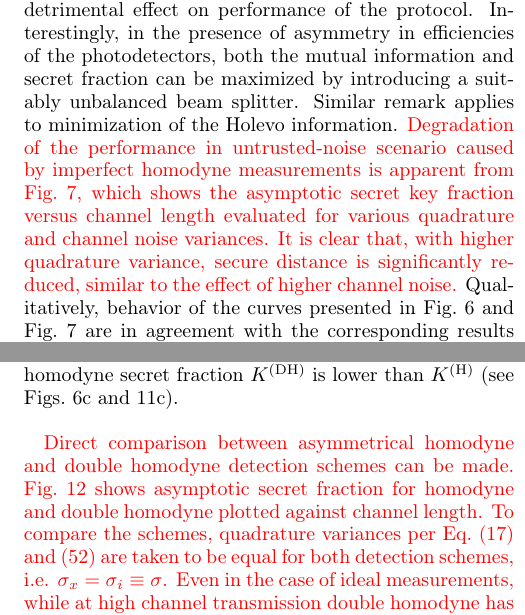
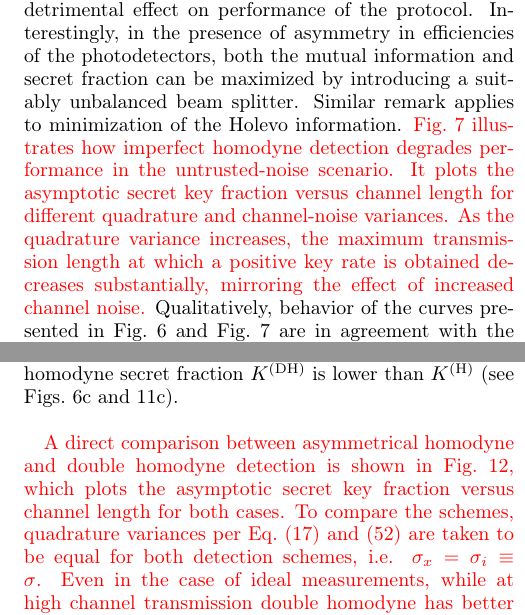
Before and after one commit to DeadCow-pixel/LO_approximation, a LaTeX paper (preprint.tex): two parts of the columns of pages 12 and 14 of 22, joined at a grey line, cut so that both start at the same text. Compiled offline with pdfLaTeX.

Commit message:
bit/symbols

```diff
--- a/preprint.tex
+++ b/preprint.tex
@@ -2148,7 +2148,7 @@ both the mutual information and secret
 fraction can be maximized by introducing
 a suitably unbalanced beam splitter.
 Similar remark applies to minimization of the Holevo information.
-\textcolor{red}{Degradation of the performance in untrusted-noise scenario caused by imperfect homodyne measurements is apparent from Fig.~\ref{fig:K-homodyne}, which shows the asymptotic secret key fraction versus channel length evaluated for various quadrature and channel noise variances. It is clear that, with higher quadrature variance, secure distance is significantly reduced, similar to the effect of higher channel noise.}
+\textcolor{red}{Fig.~\ref{fig:K-homodyne} illustrates how imperfect homodyne detection degrades performance in the untrusted-noise scenario. It plots the asymptotic secret key fraction versus channel length for different quadrature and channel-noise variances. As the quadrature variance increases, the maximum transmission length at which a positive key rate is obtained decreases substantially, mirroring the effect of increased channel noise.}
 Qualitatively, behavior of the curves presented
 in Fig.~\ref{fig:homodyne-all} and Fig.~\ref{fig:K-homodyne} are in agreement with
 the corresponding results reported in Ref.~\cite{ruiz2023effects}
@@ -2338,7 +2337,8 @@ is lower than $K^{(\ind{H})}$
       \label{fig:K-comparison}
       \end{figure}
 
-\textcolor{red}{Direct comparison between asymmetrical homodyne and double homodyne detection schemes can be made. Fig.~\ref{fig:K-comparison} shows asymptotic secret fraction for homodyne and double homodyne plotted against channel length. To compare the schemes, quadrature variances per Eq.~\eqref{eq:sigma-x} and \eqref{eq:sigm-i} are taken to be equal for both detection schemes,  i.e. $\sigma_x=\sigma_i\equiv\sigma$. Even in the case of ideal measurements, while at high channel transmission double homodyne has better asymptotic secret fraction, since it is more sensitive to the channel noise, its performance is worse, regardless of higher mutual information. As asymmetry increases, double homodyne underperforms homodyne even at high transmission. Since the reduction in maximal channel is also stronger in double homodyne detection, asymmetrical homodyne scheme becomes preferable.}
+\textcolor{red}{
+  A direct comparison between asymmetrical homodyne and double homodyne detection is shown in Fig.~\ref{fig:K-comparison}, which plots the asymptotic secret key fraction versus channel length for both cases. To compare the schemes, quadrature variances per Eq.~\eqref{eq:sigma-x} and \eqref{eq:sigm-i} are taken to be equal for both detection schemes,  i.e. $\sigma_x=\sigma_i\equiv\sigma$. Even in the case of ideal measurements, while at high channel transmission double homodyne has better asymptotic secret fraction, since it is more sensitive to the channel noise, its performance is worse, regardless of higher mutual information. As asymmetry increases, double homodyne underperforms homodyne even at high transmission. Since the reduction in maximal channel is also stronger in double homodyne detection, asymmetrical homodyne scheme becomes preferable.}
 
 
 % The discrepancy in our
```
Also changed, not shown: pics/S_AB_q1.pdf, pics/S_AB_qge1.pdf, pics/untrust/KvsL_both.pdf, pics/untrust/dhom/IAB.pdf, pics/untrust/dhom/KvsL_DH.pdf, pics/untrust/dhom/KvsL_DH_1.0.pdf, pics/untrust/dhom/KvsL_DH_1.5.pdf, pics/untrust/dhom/KvsL_DH_2.0.pdf, pics/untrust/dhom/chi.pdf, pics/untrust/dhom/r(l).pdf, pics/untrust/dhom/r.pdf, pics/untrust/hom/IAB.pdf, pics/untrust/hom/chi.pdf, pics/untrust/hom/r(l).pdf, 2 more files, 5 other files.
